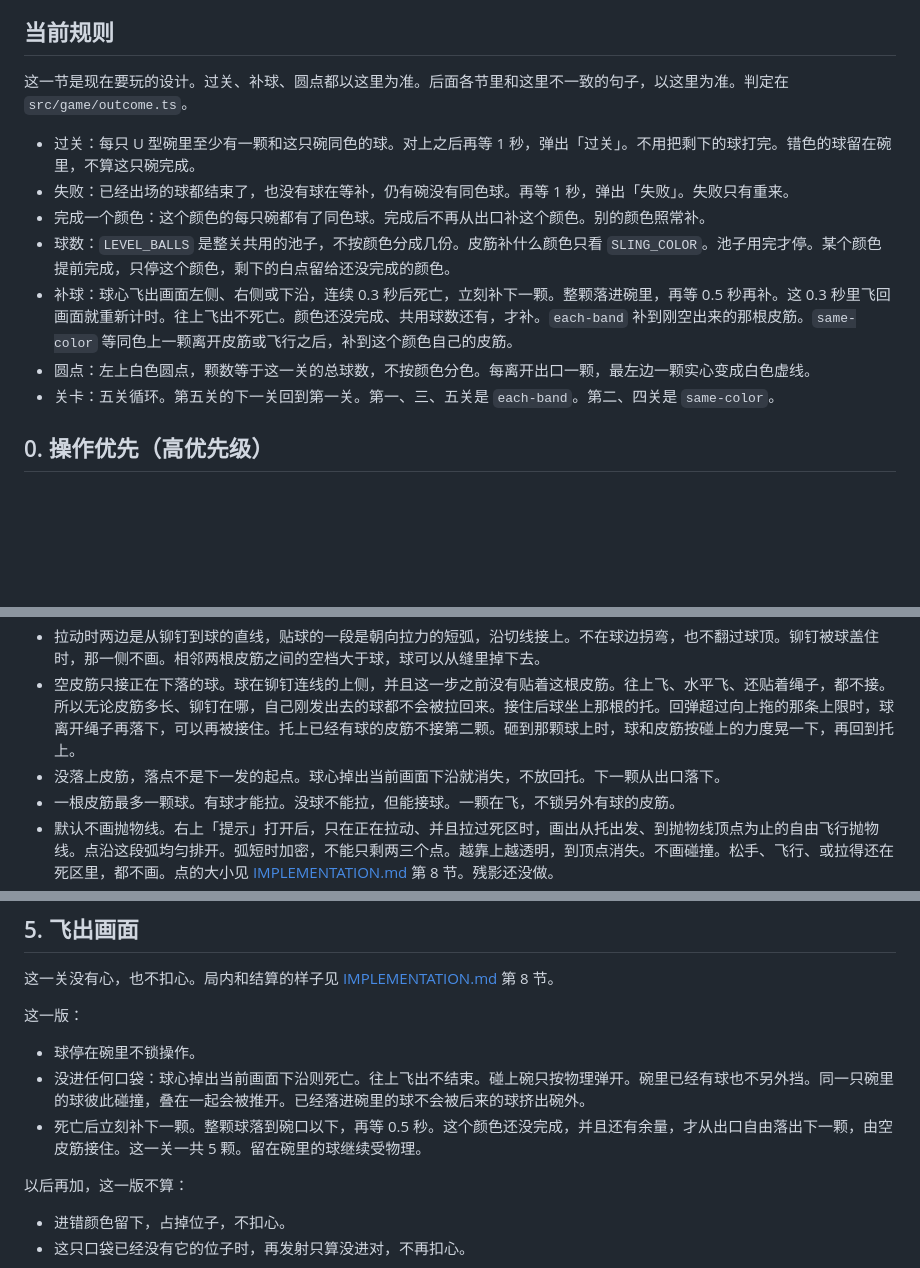
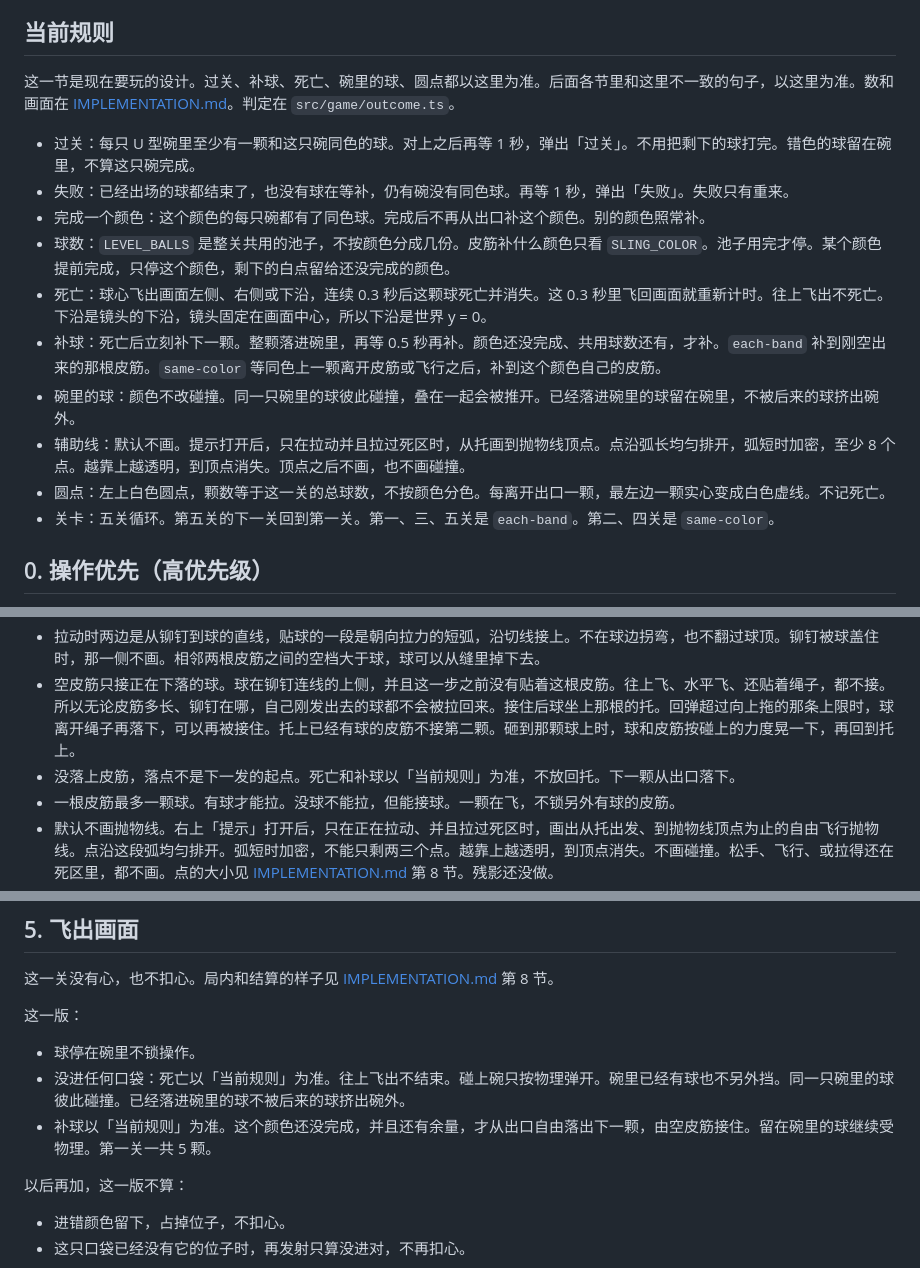
Before and after one commit to zhixuan90103-lab/Alight, a Markdown page: docs/GAME-RULES.md, 3 parts joined by grey strips. Rendered like a GitHub page; blank space fills up the shorter version.

```diff
--- a/docs/GAME-RULES.md
+++ b/docs/GAME-RULES.md
@@ -10,14 +10,17 @@
 
 ## 当前规则
 
-这一节是现在要玩的设计。过关、补球、圆点都以这里为准。后面各节里和这里不一致的句子，以这里为准。判定在 `src/game/outcome.ts`。
+这一节是现在要玩的设计。过关、补球、死亡、碗里的球、圆点都以这里为准。后面各节里和这里不一致的句子，以这里为准。数和画面在 [IMPLEMENTATION.md](./IMPLEMENTATION.md)。判定在 `src/game/outcome.ts`。
 
 - 过关：每只 U 型碗里至少有一颗和这只碗同色的球。对上之后再等 1 秒，弹出「过关」。不用把剩下的球打完。错色的球留在碗里，不算这只碗完成。
 - 失败：已经出场的球都结束了，也没有球在等补，仍有碗没有同色球。再等 1 秒，弹出「失败」。失败只有重来。
 - 完成一个颜色：这个颜色的每只碗都有了同色球。完成后不再从出口补这个颜色。别的颜色照常补。
 - 球数：`LEVEL_BALLS` 是整关共用的池子，不按颜色分成几份。皮筋补什么颜色只看 `SLING_COLOR`。池子用完才停。某个颜色提前完成，只停这个颜色，剩下的白点留给还没完成的颜色。
-- 补球：球心飞出画面左侧、右侧或下沿，连续 0.3 秒后死亡，立刻补下一颗。整颗落进碗里，再等 0.5 秒再补。这 0.3 秒里飞回画面就重新计时。往上飞出不死亡。颜色还没完成、共用球数还有，才补。`each-band` 补到刚空出来的那根皮筋。`same-color` 等同色上一颗离开皮筋或飞行之后，补到这个颜色自己的皮筋。
-- 圆点：左上白色圆点，颗数等于这一关的总球数，不按颜色分色。每离开出口一颗，最左边一颗实心变成白色虚线。
+- 死亡：球心飞出画面左侧、右侧或下沿，连续 0.3 秒后这颗球死亡并消失。这 0.3 秒里飞回画面就重新计时。往上飞出不死亡。下沿是镜头的下沿，镜头固定在画面中心，所以下沿是世界 y = 0。
+- 补球：死亡后立刻补下一颗。整颗落进碗里，再等 0.5 秒再补。颜色还没完成、共用球数还有，才补。`each-band` 补到刚空出来的那根皮筋。`same-color` 等同色上一颗离开皮筋或飞行之后，补到这个颜色自己的皮筋。
+- 碗里的球：颜色不改碰撞。同一只碗里的球彼此碰撞，叠在一起会被推开。已经落进碗里的球留在碗里，不被后来的球挤出碗外。
+- 辅助线：默认不画。提示打开后，只在拉动并且拉过死区时，从托画到抛物线顶点。点沿弧长均匀排开，弧短时加密，至少 8 个点。越靠上越透明，到顶点消失。顶点之后不画，也不画碰撞。
+- 圆点：左上白色圆点，颗数等于这一关的总球数，不按颜色分色。每离开出口一颗，最左边一颗实心变成白色虚线。不记死亡。
 - 关卡：五关循环。第五关的下一关回到第一关。第一、三、五关是 `each-band`。第二、四关是 `same-color`。
 
 ## 0. 操作优先（高优先级）
@@ -49,7 +52,7 @@
 - 每根皮筋两端各一颗固定铆钉。铆钉不挡球，球可以穿过去。铆钉不接球，也不扣心。两颗铆钉的连线只用来区分这根空皮筋的上侧和下侧。
 - 拉动时两边是从铆钉到球的直线，贴球的一段是朝向拉力的短弧，沿切线接上。不在球边拐弯，也不翻过球顶。铆钉被球盖住时，那一侧不画。相邻两根皮筋之间的空档大于球，球可以从缝里掉下去。
 - 空皮筋只接正在下落的球。球在铆钉连线的上侧，并且这一步之前没有贴着这根皮筋。往上飞、水平飞、还贴着绳子，都不接。所以无论皮筋多长、铆钉在哪，自己刚发出去的球都不会被拉回来。接住后球坐上那根的托。回弹超过向上拖的那条上限时，球离开绳子再落下，可以再被接住。托上已经有球的皮筋不接第二颗。砸到那颗球上时，球和皮筋按碰上的力度晃一下，再回到托上。
-- 没落上皮筋，落点不是下一发的起点。球心掉出当前画面下沿就消失，不放回托。下一颗从出口落下。
+- 没落上皮筋，落点不是下一发的起点。死亡和补球以「当前规则」为准，不放回托。下一颗从出口落下。
 - 一根皮筋最多一颗球。有球才能拉。没球不能拉，但能接球。一颗在飞，不锁另外有球的皮筋。
 - 默认不画抛物线。右上「提示」打开后，只在正在拉动、并且拉过死区时，画出从托出发、到抛物线顶点为止的自由飞行抛物线。点沿这段弧均匀排开。弧短时加密，不能只剩两三个点。越靠上越透明，到顶点消失。不画碰撞。松手、飞行、或拉得还在死区里，都不画。点的大小见 [IMPLEMENTATION.md](./IMPLEMENTATION.md) 第 8 节。残影还没做。
 - 操作在下半屏。拉力的提示画在手指上方。
@@ -85,8 +88,8 @@
 这一版：
 
 - 球停在碗里不锁操作。
-- 没进任何口袋：球心掉出当前画面下沿则死亡。往上飞出不结束。碰上碗只按物理弹开。碗里已经有球也不另外挡。同一只碗里的球彼此碰撞，叠在一起会被推开。已经落进碗里的球不会被后来的球挤出碗外。
-- 死亡后立刻补下一颗。整颗球落到碗口以下，再等 0.5 秒。这个颜色还没完成，并且还有余量，才从出口自由落出下一颗，由空皮筋接住。这一关一共 5 颗。留在碗里的球继续受物理。
+- 没进任何口袋：死亡以「当前规则」为准。往上飞出不结束。碰上碗只按物理弹开。碗里已经有球也不另外挡。同一只碗里的球彼此碰撞。已经落进碗里的球不被后来的球挤出碗外。
+- 补球以「当前规则」为准。这个颜色还没完成，并且还有余量，才从出口自由落出下一颗，由空皮筋接住。留在碗里的球继续受物理。第一关一共 5 颗。
 
 以后再加，这一版不算：
 
```
Also changed, not shown: other parts of docs/GAME-RULES.md (+1 -1 lines), docs/IMPLEMENTATION.md (+7 -7 lines).
